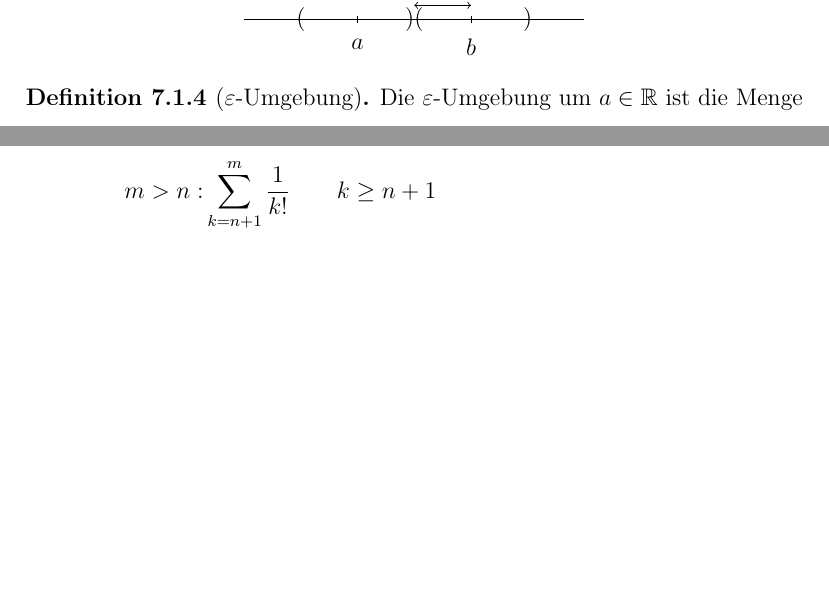
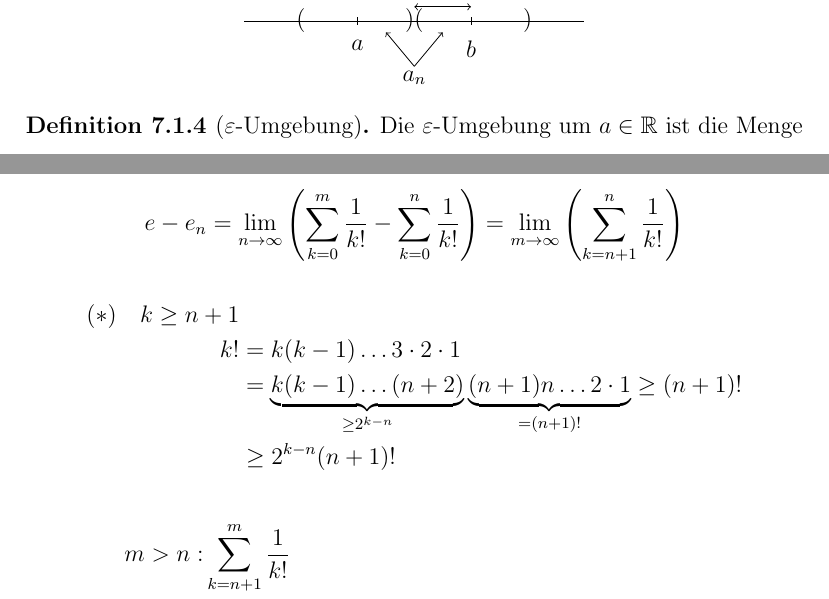
Before and after one commit to pavelzw/Analysis-I-Skript, a LaTeX document (ana1.tex): two parts of pages 43 and 53 of 68, joined at a grey line, cut so that both start at the same text, the shorter picture padded with empty space. Compiled offline with pdfLaTeX.

Commit message:
Fixed some images

```diff
--- a/ana1.tex
+++ b/ana1.tex
@@ -1472,6 +1472,9 @@ Bild:\\
 	\draw[<->] (1.5,1/8) -- (2,1/8);
 	\draw (0.5,0) node {\((\)} (1.5,0) node {\()(\)} (2.5,0) node {\()\)};
 	\draw (1.75, 1/8) node[above] {\(\varepsilon= \frac{b+a}{2} \)};
+	\draw (1.5,-0.5) node {\(a_n\)};
+	\draw[->] (1.5,-0.4) -- (1.75,-0.1);
+	\draw[->] (1.5,-0.4) -- (1.25,-0.1);
 \end{tikzpicture}
 \end{center}
 \begin{defi}[$\varepsilon$-Umgebung]
@@ -1787,11 +1791,17 @@ Achtung! \(a_n < b_n \forall n, a_n \rightarrow a, b_n \rightarrow b \nRightarro
 \end{satz}
 \begin{bew}
 	\(e_n = \sum_{k=0}^{n} \frac{1}{k!} \) approximiert \(e\) extrem gut\\
-	\[ 0< e-e_n = \sum_{k=0}^{\infty} \frac{1}{k!} - \sum_{k=0}^{n} \frac{1}{k!} = \sum_{k=n+1}^{\infty} \frac{1}{k!} \].
-	%%BID ABC BEI TELEGRAM EINFUEGEN
-	\begin{align*}
-		m>n: &\sum_{k=n+1}^{m} \frac{1}{k!} \qquad k \geq n+1\\
-		&\leq \sum_{k=n+1}^{m} \frac{1}{(n+1)!} \left(\frac{1}{2}\right)^{k-(n+1)}\\
+	\[ 0< e-e_n = \sum_{k=0}^{\infty} \frac{1}{k!} - \sum_{k=0}^{n} \frac{1}{k!} = \sum_{k=n+1}^{\infty} \frac{1}{k!}. \]
+	\[e-e_n = \limes{n}\left( \sum_{k=0}^{m} \frac{1}{k!} - \sum_{k=0}^{n} \frac{1}{k!} \right) = \limes{m} \left(\sum_{k=n+1}^{n} \frac{1}{k!} \right) \]
+	\begin{align*}
+	 	(*)\quad k \geq n+1\\
+		k! &= k(k-1)\dots 3\cdot 2\cdot 1\\
+		&=\underbrace{k(k-1)\dots(n+2)}_{\geq 2^{k-n}}\underbrace{(n+1)n\dots 2\cdot 1}_{=(n+1)!} \geq (n+1)!\\
+		&\geq 2^{k-n}(n+1)!
+	\end{align*}
+	\begin{align*}
+		m>n: &\sum_{k=n+1}^{m} \frac{1}{k!}\\
+		&\overset{(*)}{\leq} \sum_{k=n+1}^{m} \frac{1}{(n+1)!} \left(\frac{1}{2}\right)^{k-(n+1)}\\
 		&\leq \frac{1}{(n+1)!} \sum_{k=n+1}^{m} \left(\frac{1}{2}\right)^{k-(n+1)}\\
 		&= \frac{1}{(n+1)!} \sum_{l=0}^{m-(n+1)} (\frac{1}{2})^l = \frac{1}{(n+1)!} \frac{1-(\frac{1}{2})^{m-(n-1)}}{1-\frac{1}{2}}\\
 		&\leq \frac{1}{(n+1)!} \frac{1}{1-\frac{1}{2}} = \frac{2}{(n+1)!}\\
```
Also changed, not shown: ana1.tex (8 more changed lines).
